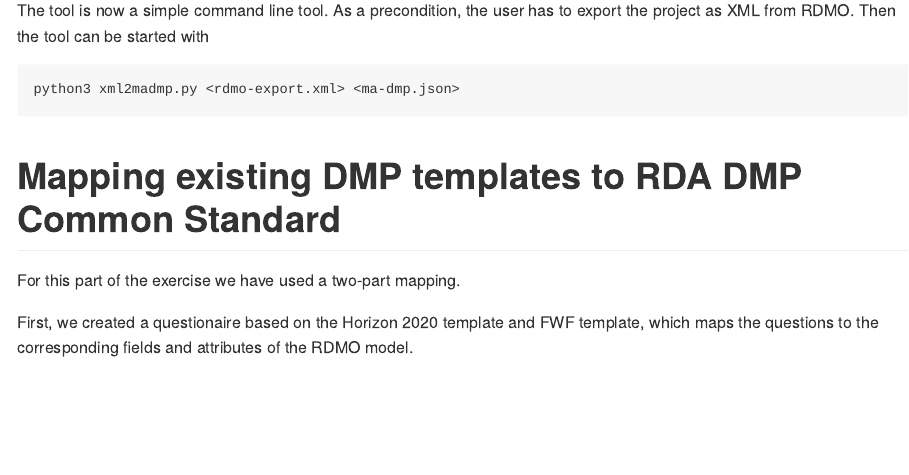
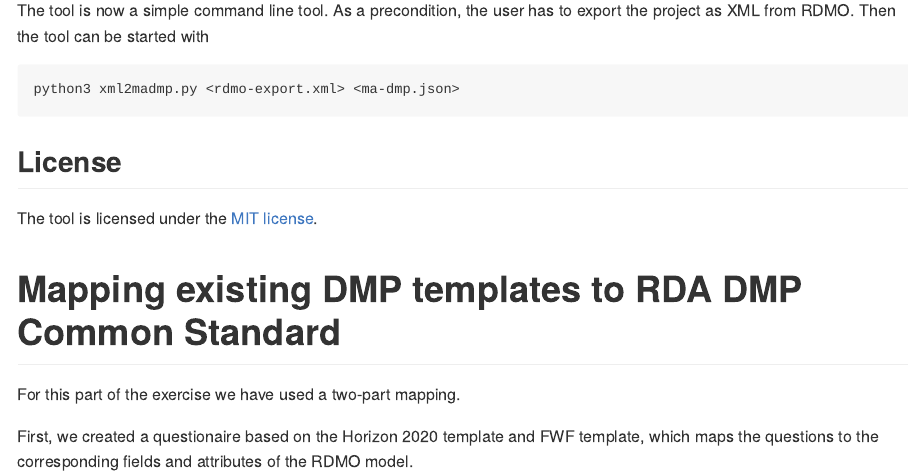
Before and after one commit to TomMiksa/dmp-tools-actionable, an R Markdown document (README.Rmd): the page in a window 1100 px wide, from 1020 px down. Rendered offline with R 4.5, knitr and Pandoc, with nearby package versions.

Commit message:
Updated report

````diff
--- a/README.Rmd
+++ b/README.Rmd
@@ -57,6 +57,10 @@
 python3 xml2madmp.py <rdmo-export.xml> <ma-dmp.json>
 ```
 
+## License
+
+The tool is licensed under the [MIT license](https://opensource.org/licenses/MIT).
+
 # Mapping existing DMP templates to RDA DMP Common Standard
 
 For this part of the exercise we have used a two-part mapping.
````
Also changed, not shown: README.md, README.Rmd (3 more changed lines).
